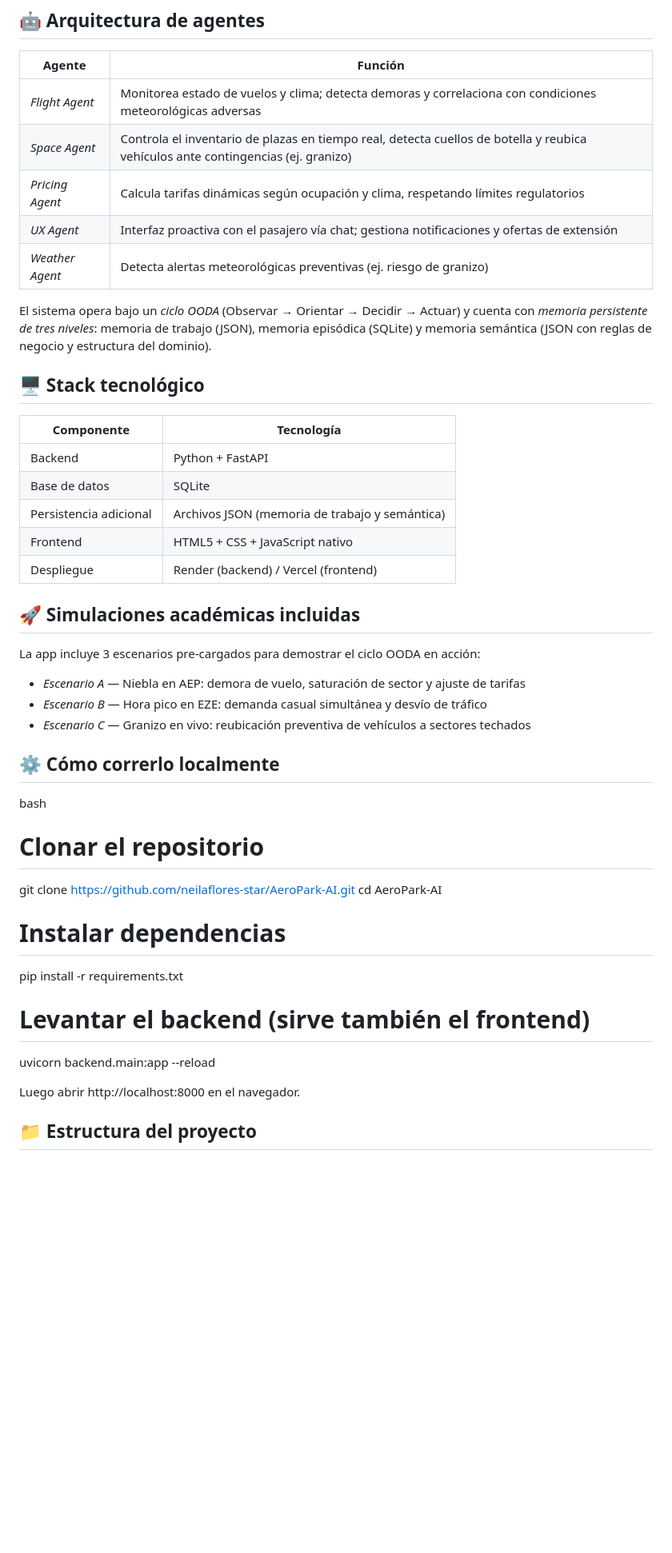
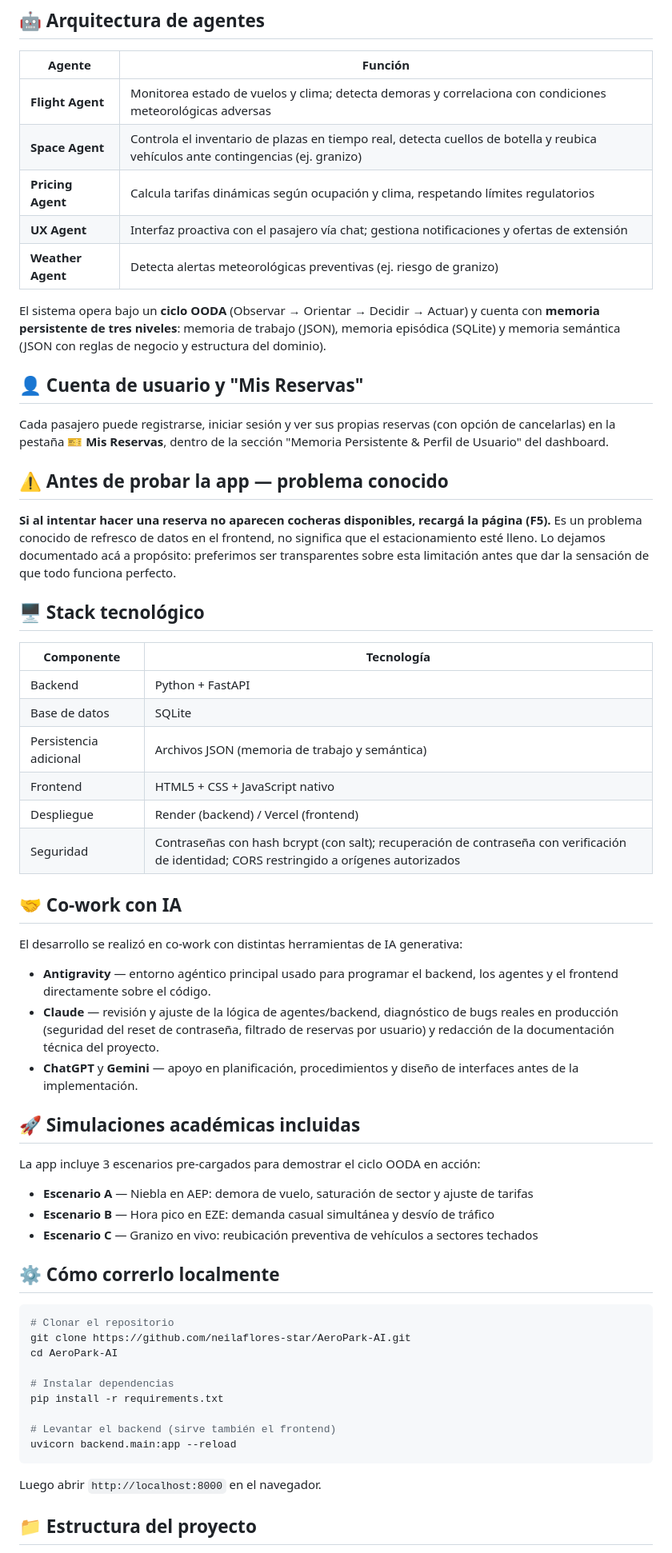
Before and after one commit to neilaflores-star/AeroPark-AI, a Markdown page: README.md, the part around one of its changes. Shown at 80% size. GitHub-like rendering; blank space fills up the shorter version.

````diff
--- a/README.md
+++ b/README.md
@@ -23,13 +23,21 @@ AeroPark AI coordina de forma cíclica una red de agentes de IA que monitorean v
 
 | Agente | Función |
 |---|---|
-| *Flight Agent* | Monitorea estado de vuelos y clima; detecta demoras y correlaciona con condiciones meteorológicas adversas |
-| *Space Agent* | Controla el inventario de plazas en tiempo real, detecta cuellos de botella y reubica vehículos ante contingencias (ej. granizo) |
-| *Pricing Agent* | Calcula tarifas dinámicas según ocupación y clima, respetando límites regulatorios |
-| *UX Agent* | Interfaz proactiva con el pasajero vía chat; gestiona notificaciones y ofertas de extensión |
-| *Weather Agent* | Detecta alertas meteorológicas preventivas (ej. riesgo de granizo) |
+| **Flight Agent** | Monitorea estado de vuelos y clima; detecta demoras y correlaciona con condiciones meteorológicas adversas |
+| **Space Agent** | Controla el inventario de plazas en tiempo real, detecta cuellos de botella y reubica vehículos ante contingencias (ej. granizo) |
+| **Pricing Agent** | Calcula tarifas dinámicas según ocupación y clima, respetando límites regulatorios |
+| **UX Agent** | Interfaz proactiva con el pasajero vía chat; gestiona notificaciones y ofertas de extensión |
+| **Weather Agent** | Detecta alertas meteorológicas preventivas (ej. riesgo de granizo) |
 
-El sistema opera bajo un *ciclo OODA* (Observar → Orientar → Decidir → Actuar) y cuenta con *memoria persistente de tres niveles*: memoria de trabajo (JSON), memoria episódica (SQLite) y memoria semántica (JSON con reglas de negocio y estructura del dominio).
+El sistema opera bajo un **ciclo OODA** (Observar → Orientar → Decidir → Actuar) y cuenta con **memoria persistente de tres niveles**: memoria de trabajo (JSON), memoria episódica (SQLite) y memoria semántica (JSON con reglas de negocio y estructura del dominio).
+
+## 👤 Cuenta de usuario y "Mis Reservas"
+
+Cada pasajero puede registrarse, iniciar sesión y ver sus propias reservas (con opción de cancelarlas) en la pestaña **🎫 Mis Reservas**, dentro de la sección "Memoria Persistente & Perfil de Usuario" del dashboard.
+
+## ⚠️ Antes de probar la app — problema conocido
+
+**Si al intentar hacer una reserva no aparecen cocheras disponibles, recargá la página (F5).** Es un problema conocido de refresco de datos en el frontend, no significa que el estacionamiento esté lleno. Lo dejamos documentado acá a propósito: preferimos ser transparentes sobre esta limitación antes que dar la sensación de que todo funciona perfecto.
 
 ## 🖥️ Stack tecnológico
 
@@ -40,18 +48,27 @@ El sistema opera bajo un *ciclo OODA* (Observar → Orientar → Decidir → Act
 | Persistencia adicional | Archivos JSON (memoria de trabajo y semántica) |
 | Frontend | HTML5 + CSS + JavaScript nativo |
 | Despliegue | Render (backend) / Vercel (frontend) |
+| Seguridad | Contraseñas con hash bcrypt (con salt); recuperación de contraseña con verificación de identidad; CORS restringido a orígenes autorizados |
+
+## 🤝 Co-work con IA
+
+El desarrollo se realizó en co-work con distintas herramientas de IA generativa:
+
+- **Antigravity** — entorno agéntico principal usado para programar el backend, los agentes y el frontend directamente sobre el código.
+- **Claude** — revisión y ajuste de la lógica de agentes/backend, diagnóstico de bugs reales en producción (seguridad del reset de contraseña, filtrado de reservas por usuario) y redacción de la documentación técnica del proyecto.
+- **ChatGPT** y **Gemini** — apoyo en planificación, procedimientos y diseño de interfaces antes de la implementación.
 
 ## 🚀 Simulaciones académicas incluidas
 
 La app incluye 3 escenarios pre-cargados para demostrar el ciclo OODA en acción:
 
-- *Escenario A* — Niebla en AEP: demora de vuelo, saturación de sector y ajuste de tarifas
-- *Escenario B* — Hora pico en EZE: demanda casual simultánea y desvío de tráfico
-- *Escenario C* — Granizo en vivo: reubicación preventiva de vehículos a sectores techados
+- **Escenario A** — Niebla en AEP: demora de vuelo, saturación de sector y ajuste de tarifas
+- **Escenario B** — Hora pico en EZE: demanda casual simultánea y desvío de tráfico
+- **Escenario C** — Granizo en vivo: reubicación preventiva de vehículos a sectores techados
 
 ## ⚙️ Cómo correrlo localmente
 
-bash
+```bash
 # Clonar el repositorio
 git clone https://github.com/neilaflores-star/AeroPark-AI.git
 cd AeroPark-AI
@@ -61,9 +78,9 @@ pip install -r requirements.txt
 
 # Levantar el backend (sirve también el frontend)
 uvicorn backend.main:app --reload
+```
 
-
-Luego abrir http://localhost:8000 en el navegador.
+Luego abrir `http://localhost:8000` en el navegador.
 
 ## 📁 Estructura del proyecto
 
````
Also changed, not shown: other parts of README.md (+19 -6 lines).
